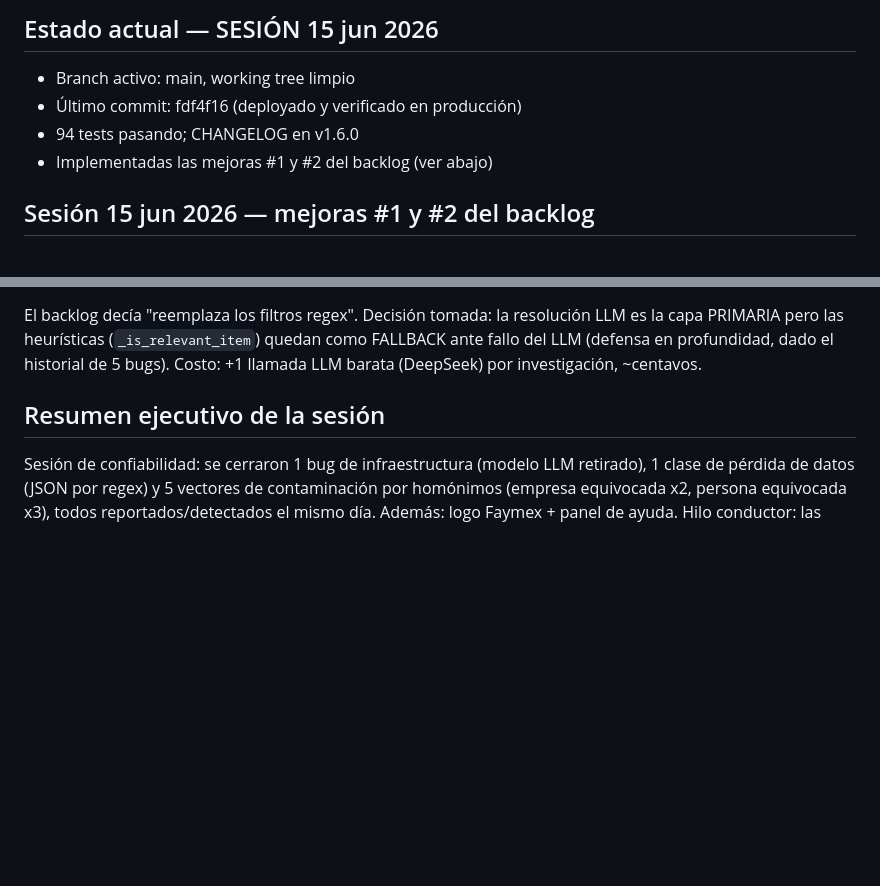
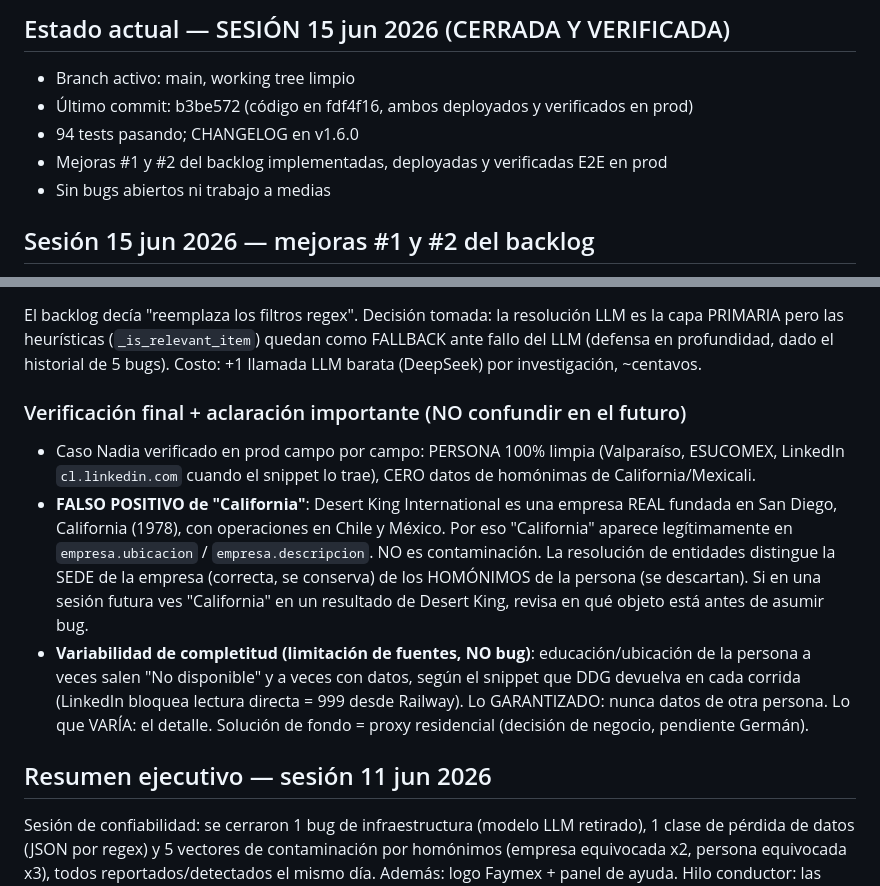
Before and after one commit to German-Faymex/investigador-prospecto, a Markdown page: PROGRESS.md, 2 parts joined by grey strips. Rendered like a GitHub page; blank space fills up the shorter version.

Commit message:
docs: close 15-jun session — final verification and California false-positive note
Documents that the 'California' seen for Nadia is a legitimate company
fact (Desert King International was founded in San Diego, CA), not
homonym contamination — the entity resolver distinguishes the company's
HQ (kept) from the person's homonyms (dropped). Also notes the
completeness variability (DDG snippet dependent) is a source limitation,
not a bug. Session marked closed; no open work.

Co-Authored-By: Claude Fable 5 <noreply@anthropic.com>

```diff
--- a/PROGRESS.md
+++ b/PROGRESS.md
@@ -4,9 +4,10 @@
 
-## Estado actual — SESIÓN 15 jun 2026
+## Estado actual — SESIÓN 15 jun 2026 (CERRADA Y VERIFICADA)
 - Branch activo: main, working tree limpio
-- Último commit: fdf4f16 (deployado y verificado en producción)
+- Último commit: b3be572 (código en fdf4f16, ambos deployados y verificados en prod)
 - 94 tests pasando; CHANGELOG en v1.6.0
-- Implementadas las mejoras #1 y #2 del backlog (ver abajo)
+- Mejoras #1 y #2 del backlog implementadas, deployadas y verificadas E2E en prod
+- Sin bugs abiertos ni trabajo a medias
 
 ## Sesión 15 jun 2026 — mejoras #1 y #2 del backlog
 1. **#1 Resolución de entidades con LLM (mejora arquitectónica, commit fdf4f16)** —
@@ -29,7 +30,24 @@ LLM es la capa PRIMARIA pero las heurísticas (`_is_relevant_item`) quedan como
 FALLBACK ante fallo del LLM (defensa en profundidad, dado el historial de 5 bugs).
 Costo: +1 llamada LLM barata (DeepSeek) por investigación, ~centavos.
 
-## Resumen ejecutivo de la sesión
+### Verificación final + aclaración importante (NO confundir en el futuro)
+- Caso Nadia verificado en prod campo por campo: PERSONA 100% limpia (Valparaíso,
+  ESUCOMEX, LinkedIn `cl.linkedin.com` cuando el snippet lo trae), CERO datos de
+  homónimas de California/Mexicali.
+- **FALSO POSITIVO de "California"**: Desert King International es una empresa REAL
+  fundada en San Diego, California (1978), con operaciones en Chile y México. Por
+  eso "California" aparece legítimamente en `empresa.ubicacion` / `empresa.descripcion`.
+  NO es contaminación. La resolución de entidades distingue la SEDE de la empresa
+  (correcta, se conserva) de los HOMÓNIMOS de la persona (se descartan). Si en una
+  sesión futura ves "California" en un resultado de Desert King, revisa en qué objeto
+  está antes de asumir bug.
+- **Variabilidad de completitud (limitación de fuentes, NO bug)**: educación/ubicación
+  de la persona a veces salen "No disponible" y a veces con datos, según el snippet
+  que DDG devuelva en cada corrida (LinkedIn bloquea lectura directa = 999 desde
+  Railway). Lo GARANTIZADO: nunca datos de otra persona. Lo que VARÍA: el detalle.
+  Solución de fondo = proxy residencial (decisión de negocio, pendiente Germán).
+
+## Resumen ejecutivo — sesión 11 jun 2026
 Sesión de confiabilidad: se cerraron 1 bug de infraestructura (modelo LLM
 retirado), 1 clase de pérdida de datos (JSON por regex) y 5 vectores de
 contaminación por homónimos (empresa equivocada x2, persona equivocada x3),
```
Also changed, not shown: other parts of PROGRESS.md (+1 -1 lines).
